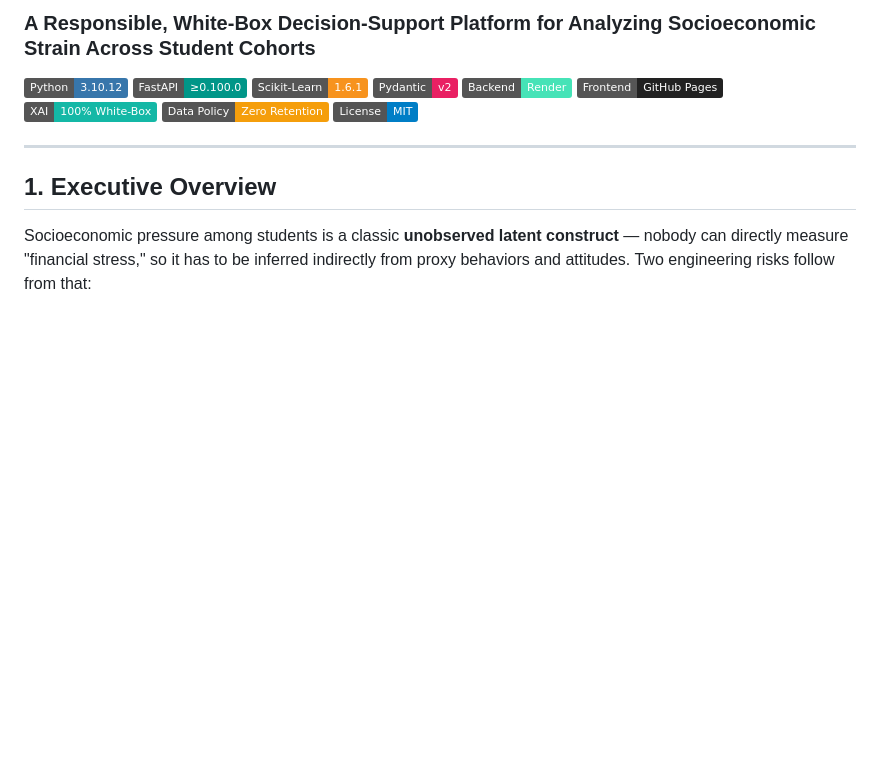
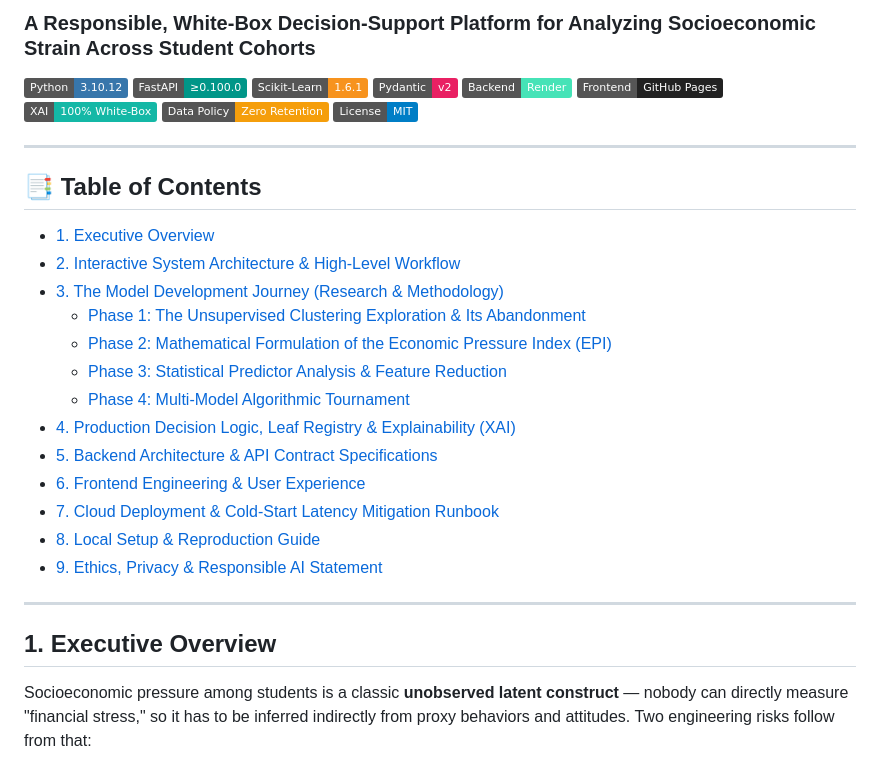
Before and after one commit to saleemshahzad08/Student-Economic-Pressure-Map, a Markdown page: README.md, the part around the change. GitHub-like rendering; badges without logos; blank space fills up the shorter version.

Commit message:
Add Table of Contents to README
Added a Table of Contents section to the README for better navigation.

```diff
--- a/README.md
+++ b/README.md
@@ -11,6 +11,24 @@
 [![Explainability](https://img.shields.io/badge/XAI-100%25%20White--Box-14B8A6)]()
 [![Privacy](https://img.shields.io/badge/Data%20Policy-Zero%20Retention-F59E0B)]()
 [![License](https://img.shields.io/badge/License-MIT-blue.svg)]()
+
+---
+
+## 📑 Table of Contents
+
+- [1. Executive Overview](#1-executive-overview)
+- [2. Interactive System Architecture & High-Level Workflow](#2-interactive-system-architecture--high-level-workflow)
+- [3. The Model Development Journey (Research & Methodology)](#3-the-model-development-journey-research--methodology)
+  - [Phase 1: The Unsupervised Clustering Exploration & Its Abandonment](#phase-1-the-unsupervised-clustering-exploration--its-abandonment)
+  - [Phase 2: Mathematical Formulation of the Economic Pressure Index (EPI)](#phase-2-mathematical-formulation-of-the-economic-pressure-index-epi)
+  - [Phase 3: Statistical Predictor Analysis & Feature Reduction](#phase-3-statistical-predictor-analysis--feature-reduction)
+  - [Phase 4: Multi-Model Algorithmic Tournament](#phase-4-multi-model-algorithmic-tournament)
+- [4. Production Decision Logic, Leaf Registry & Explainability (XAI)](#4-production-decision-logic-leaf-registry--explainability-xai)
+- [5. Backend Architecture & API Contract Specifications](#5-backend-architecture--api-contract-specifications)
+- [6. Frontend Engineering & User Experience](#6-frontend-engineering--user-experience)
+- [7. Cloud Deployment & Cold-Start Latency Mitigation Runbook](#7-cloud-deployment--cold-start-latency-mitigation-runbook)
+- [8. Local Setup & Reproduction Guide](#8-local-setup--reproduction-guide)
+- [9. Ethics, Privacy & Responsible AI Statement](#9-ethics-privacy--responsible-ai-statement)
 
 ---
 
```
